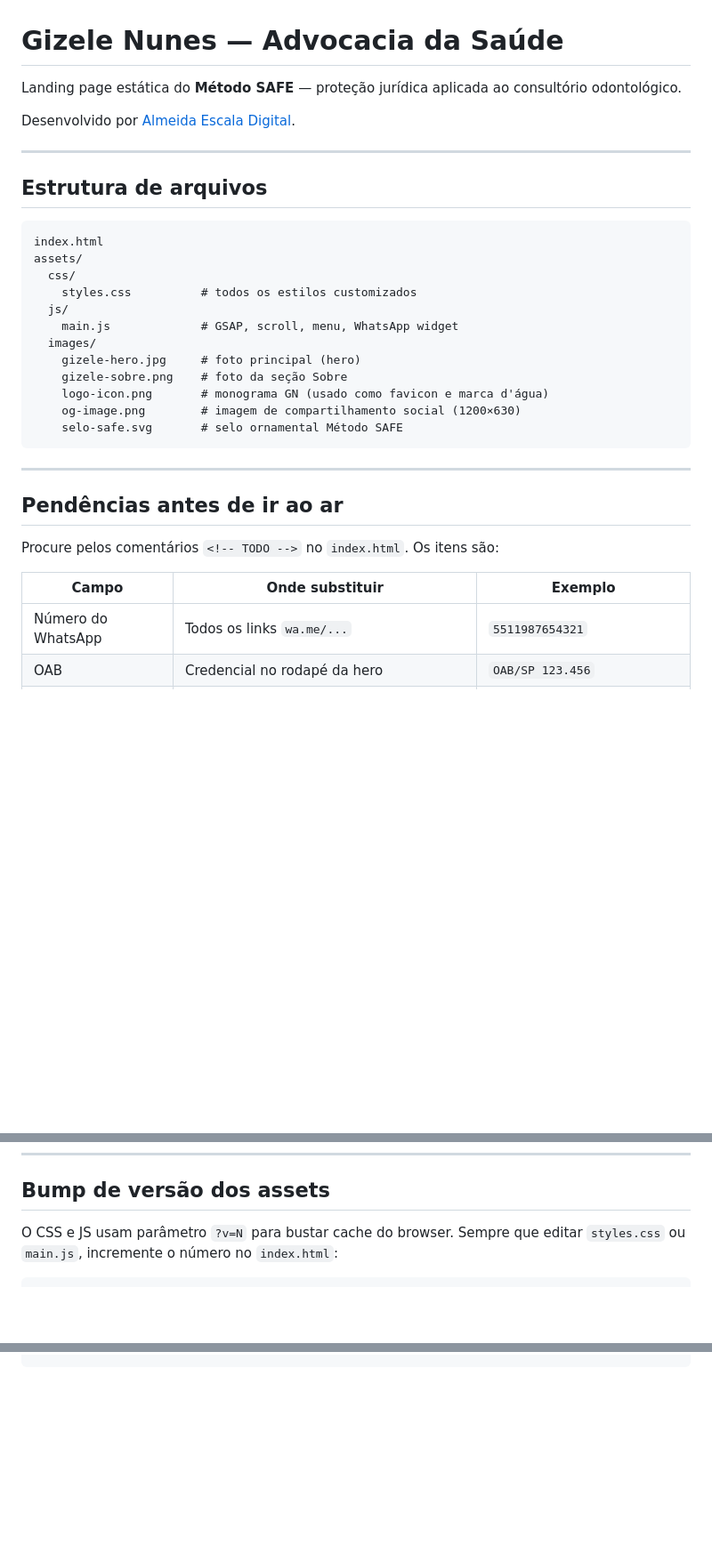
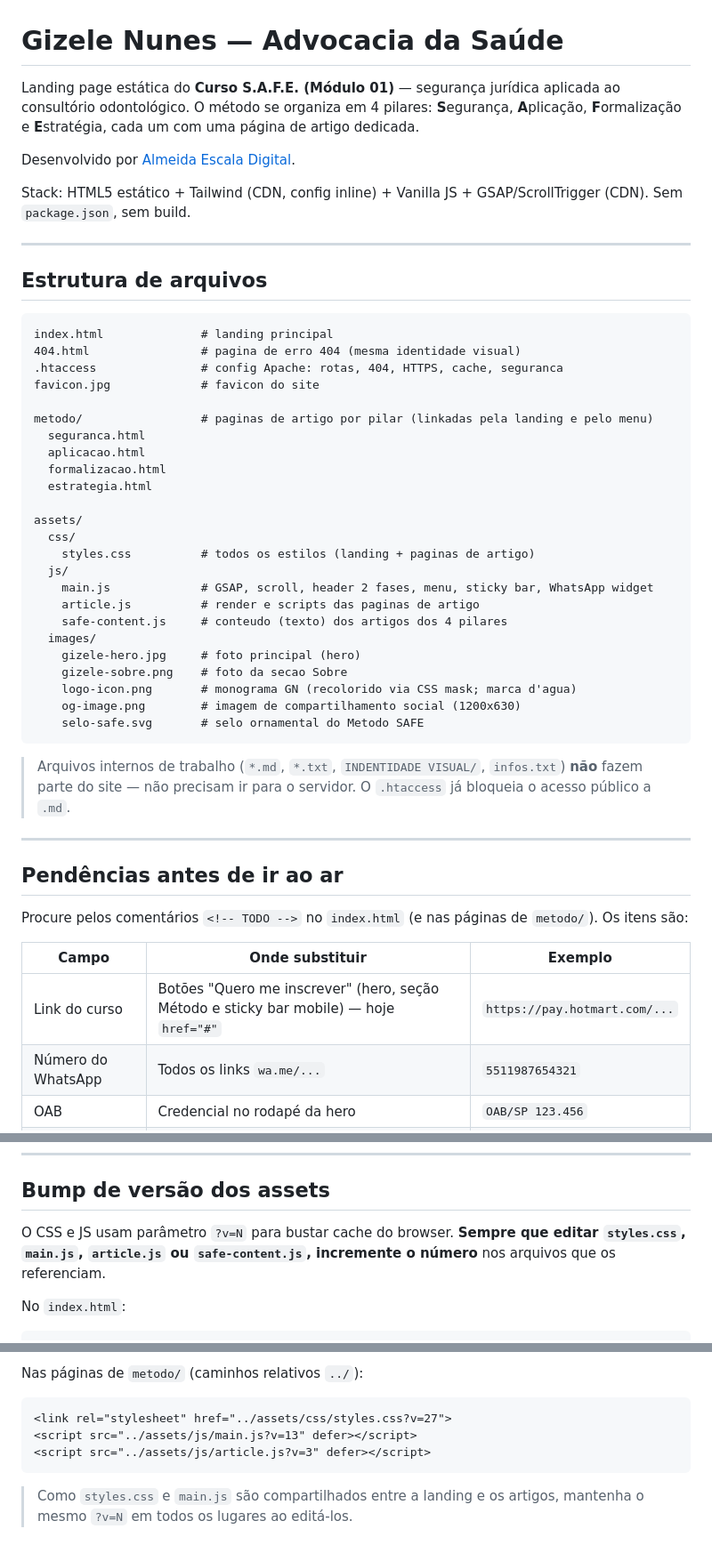
Before and after one commit to Copyzin/Gizele-Nunes, a Markdown page: README.md, 3 parts joined by grey strips. Shown at 89% size. Rendered like a GitHub page; blank space fills up the shorter version.

````diff
--- a/README.md
+++ b/README.md
@@ -1,36 +1,53 @@
 # Gizele Nunes — Advocacia da Saúde
 
-Landing page estática do **Método SAFE** — proteção jurídica aplicada ao consultório odontológico.
+Landing page estática do **Curso S.A.F.E. (Módulo 01)** — segurança jurídica aplicada ao consultório odontológico. O método se organiza em 4 pilares: **S**egurança, **A**plicação, **F**ormalização e **E**stratégia, cada um com uma página de artigo dedicada.
 
 Desenvolvido por [Almeida Escala Digital](https://almeidaescaladigital.com/).
+
+Stack: HTML5 estático + Tailwind (CDN, config inline) + Vanilla JS + GSAP/ScrollTrigger (CDN). Sem `package.json`, sem build.
 
 ---
 
 ## Estrutura de arquivos
 
 ```
-index.html
+index.html              # landing principal
+404.html                # pagina de erro 404 (mesma identidade visual)
+.htaccess               # config Apache: rotas, 404, HTTPS, cache, seguranca
+favicon.jpg             # favicon do site
+
+metodo/                 # paginas de artigo por pilar (linkadas pela landing e pelo menu)
+  seguranca.html
+  aplicacao.html
+  formalizacao.html
+  estrategia.html
+
 assets/
   css/
-    styles.css          # todos os estilos customizados
+    styles.css          # todos os estilos (landing + paginas de artigo)
   js/
-    main.js             # GSAP, scroll, menu, WhatsApp widget
+    main.js             # GSAP, scroll, header 2 fases, menu, sticky bar, WhatsApp widget
+    article.js          # render e scripts das paginas de artigo
+    safe-content.js     # conteudo (texto) dos artigos dos 4 pilares
   images/
     gizele-hero.jpg     # foto principal (hero)
-    gizele-sobre.png    # foto da seção Sobre
-    logo-icon.png       # monograma GN (usado como favicon e marca d'água)
-    og-image.png        # imagem de compartilhamento social (1200×630)
-    selo-safe.svg       # selo ornamental Método SAFE
+    gizele-sobre.png    # foto da secao Sobre
+    logo-icon.png       # monograma GN (recolorido via CSS mask; marca d'agua)
+    og-image.png        # imagem de compartilhamento social (1200x630)
+    selo-safe.svg       # selo ornamental do Metodo SAFE
 ```
+
+> Arquivos internos de trabalho (`*.md`, `*.txt`, `INDENTIDADE VISUAL/`, `infos.txt`) **não** fazem parte do site — não precisam ir para o servidor. O `.htaccess` já bloqueia o acesso público a `.md`.
 
 ---
 
 ## Pendências antes de ir ao ar
 
-Procure pelos comentários `<!-- TODO -->` no `index.html`. Os itens são:
+Procure pelos comentários `<!-- TODO -->` no `index.html` (e nas páginas de `metodo/`). Os itens são:
 
 | Campo | Onde substituir | Exemplo |
 |---|---|---|
+| Link do curso | Botões "Quero me inscrever" (hero, seção Método e sticky bar mobile) — hoje `href="#"` | `https://pay.hotmart.com/...` |
 | Número do WhatsApp | Todos os links `wa.me/...` | `5511987654321` |
 | OAB | Credencial no rodapé da hero | `OAB/SP 123.456` |
 | Anos de atuação | Credencial no rodapé da hero | `8 anos` |
@@ -120,6 +141,8 @@ Substitua `G-XXXXXXXXXX` pelo seu ID real.
 
 ## Bump de versão dos assets
 
-O CSS e JS usam parâmetro `?v=N` para bustar cache do browser. Sempre que editar `styles.css` ou `main.js`, incremente o número no `index.html`:
+O CSS e JS usam parâmetro `?v=N` para bustar cache do browser. **Sempre que editar `styles.css`, `main.js`, `article.js` ou `safe-content.js`, incremente o número** nos arquivos que os referenciam.
+
+No `index.html`:
 
 ```html
@@ -128 +151,11 @@ O CSS e JS usam parâmetro `?v=N` para bustar cache do browser. Sempre que edita
 ```
+
+Nas páginas de `metodo/` (caminhos relativos `../`):
+
+```html
+<link rel="stylesheet" href="../assets/css/styles.css?v=27">
+<script src="../assets/js/main.js?v=13" defer></script>
+<script src="../assets/js/article.js?v=3" defer></script>
+```
+
+> Como `styles.css` e `main.js` são compartilhados entre a landing e os artigos, mantenha o mesmo `?v=N` em todos os lugares ao editá-los.
````
Also changed, not shown: other parts of README.md (+17 -13 lines).
